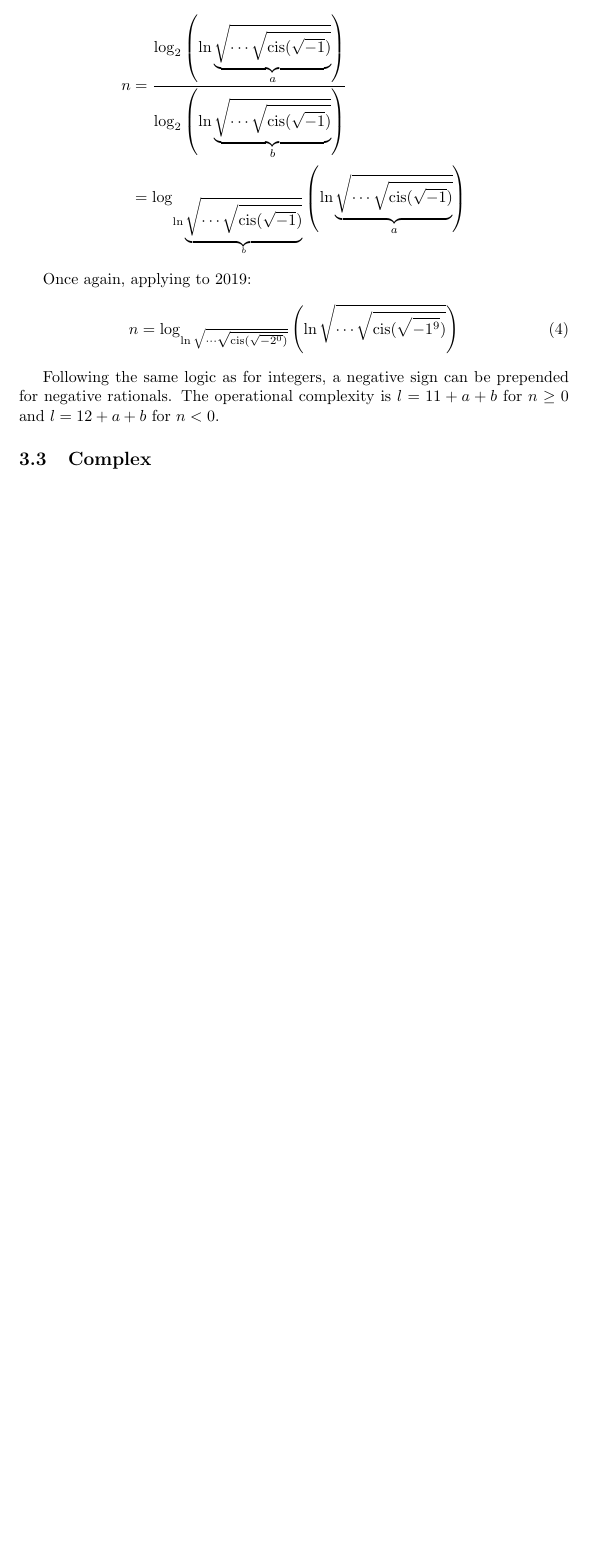
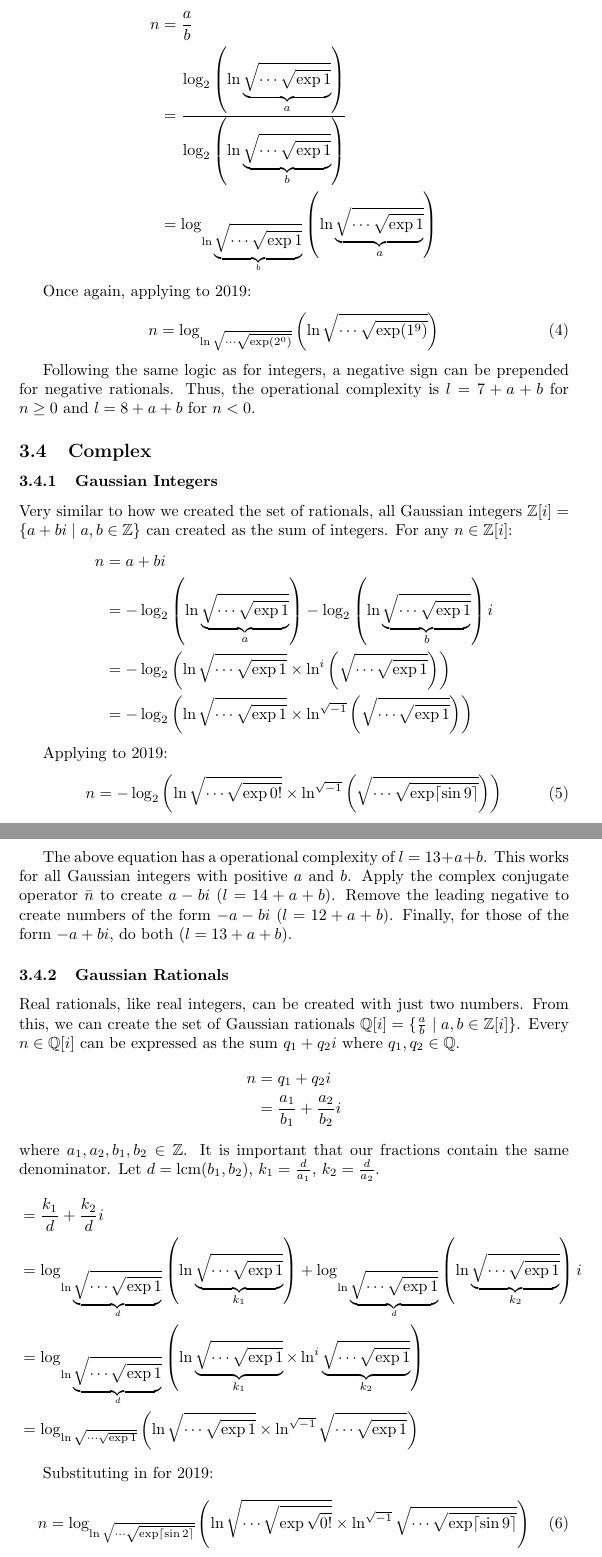
Before and after one commit to RetroCraft/2019-challenge, a LaTeX document (2019.tex, which reads general.tex): part of page 7 of 7 before the commit and two parts of pages 7 and 8 of 8 after it, the two joined at a grey line, cut at the place of the change, the shorter picture padded with empty space. Compiled offline with pdfLaTeX.

Commit message:
complex numbers

```diff
--- a/general.tex
+++ b/general.tex
@@ -48,33 +51,125 @@ The operational complexity for this formula is $l=n+8$ for $n>0$ and $l=n+7$ for
 Since we can represent any integer with two numbers, we can represent any rational number with two sets of two numbers.
 For any $n=\frac{a}{b}$, where $n\in\mathbb{Q}$:
 \begin{align*}
-  n &= \frac{
+  n &= \frac{a}{b} \\
+  &= \frac{
       \log_2\left(
-      \ln \underbrace{\sqrt{\cdots\sqrt{\mathrm{cis}(\sqrt{-1})}}}_{a}
+        \ln \underbrace{\sqrt{\cdots\sqrt{\exp1}}}_{a}
       \right)
     }{
       \log_2\left(
-      \ln \underbrace{\sqrt{\cdots\sqrt{\mathrm{cis}(\sqrt{-1})}}}_{b}
+        \ln \underbrace{\sqrt{\cdots\sqrt{\exp1}}}_{b}
       \right)
     } \\
   &= \log_{
-    \ln \underbrace{\sqrt{\cdots\sqrt{\mathrm{cis}(\sqrt{-1})}}}_{b}
+      \ln \underbrace{\sqrt{\cdots\sqrt{\exp1}}}_{b}
     }
     \left(
-    \ln \underbrace{\sqrt{\cdots\sqrt{\mathrm{cis}(\sqrt{-1})}}}_{a}
+      \ln \underbrace{\sqrt{\cdots\sqrt{\exp1}}}_{a}
     \right)
 \end{align*}
 
 Once again, applying to 2019:
 \begin{equation}
   n = \log_{
-    \ln\sqrt{\cdots\sqrt{\mathrm{cis}(\sqrt{-2^0})}}
+      \ln\sqrt{\cdots\sqrt{\exp(2^0)}}
     }
     \left(
-    \ln\sqrt{\cdots\sqrt{\mathrm{cis}(\sqrt{-1^9})}}
+      \ln\sqrt{\cdots\sqrt{\exp(1^9)}}
     \right)
 \end{equation}
 
-Following the same logic as for integers, a negative sign can be prepended for negative rationals. The operational complexity is $l=11+a+b$ for $n\geq0$ and $l=12+a+b$ for $n<0$.
+Following the same logic as for integers, a negative sign can be prepended for negative rationals.
+Thus, the operational complexity is $l=7+a+b$ for $n\geq0$ and $l=8+a+b$ for $n<0$.
 
 \subsection{Complex}
+\subsubsection{Gaussian Integers}
+Very similar to how we created the set of rationals, all Gaussian integers $\mathbb{Z}[i]=\{a+bi\mid a,b\in\mathbb{Z}\}$ can created as the sum of integers. For any $n\in\mathbb{Z}[i]$:
+\begin{align*}
+  n &= a + bi \\
+  &= -\log_2\left(
+      \ln \underbrace{\sqrt{\cdots\sqrt{\exp1}}}_{a}
+    \right) -
+    \log_2\left(
+      \ln \underbrace{\sqrt{\cdots\sqrt{\exp1}}}_{b}
+    \right)i \\
+  &= -\log_2\left(
+      \ln \sqrt{\cdots\sqrt{\exp1}}
+      \times
+      \ln^i \left(\sqrt{\cdots\sqrt{\exp1}}\right)
+    \right) \\
+  &= -\log_2\left(
+      \ln \sqrt{\cdots\sqrt{\exp1}}
+      \times
+      \ln^{\sqrt{-1}} \left(\sqrt{\cdots\sqrt{\exp1}}\right)
+    \right)
+\end{align*}
+
+Applying to 2019:
+\begin{equation}
+  n = -\log_2\left(
+    \ln \sqrt{\cdots\sqrt{\exp0!}}
+    \times
+    \ln^{\sqrt{-1}} \left(
+      \sqrt{\cdots\sqrt{\exp\ceil{\sin9}}}
+    \right)
+  \right)
+\end{equation}
+
+The above equation has a operational complexity of $l=13+a+b$.
+This works for all Gaussian integers with positive $a$ and $b$.
+Apply the complex conjugate operator $\bar{n}$ to create $a-bi$ ($l=14+a+b$).
+Remove the leading negative to create numbers of the form $-a-bi$ ($l=12+a+b$).
+Finally, for those of the form $-a+bi$, do both ($l=13+a+b$).
+
+\subsubsection{Gaussian Rationals}
+Real rationals, like real integers, can be created with just two numbers.
+From this, we can create the set of Gaussian rationals $\mathbb{Q}[i]=\{\frac{a}{b}\mid a,b\in\mathbb{Z}[i]\}$.
+% TODO: prove this
+Every $n\in\mathbb{Q}[i]$ can be expressed as the sum $q_1+q_2i$ where $q_1,q_2\in\mathbb{Q}$.
+\begin{align*}
+  n &= q_1+q_2i \\
+  &= \frac{a_1}{b_1} + \frac{a_2}{b_2}i
+\end{align*}
+where $a_1, a_2, b_1, b_2\in\mathbb{Z}$.
+It is important that our fractions contain the same denominator.
+Let $d=\textrm{lcm}(b_1, b_2)$, $k_1=\frac{d}{a_1}$, $k_2=\frac{d}{a_2}$.
+\begin{align*}
+  &= \frac{k_1}{d} + \frac{k_2}{d}i \\
+  &= \log_{
+      \ln \underbrace{\sqrt{\cdots\sqrt{\exp1}}}_{d}
+    }
+    \left(
+      \ln \underbrace{\sqrt{\cdots\sqrt{\exp1}}}_{k_1}
+    \right) +
+    \log_{
+      \ln \underbrace{\sqrt{\cdots\sqrt{\exp1}}}_{d}
+    }
+    \left(
+      \ln \underbrace{\sqrt{\cdots\sqrt{\exp1}}}_{k_2}
+    \right)i \\
+  &= \log_{
+      \ln \underbrace{\sqrt{\cdots\sqrt{\exp1}}}_{d}
+    }
+    \left(
+      \ln \underbrace{\sqrt{\cdots\sqrt{\exp1}}}_{k_1}
+      \times
+      \ln^{i} \underbrace{\sqrt{\cdots\sqrt{\exp1}}}_{k_2}
+    \right) \\
+  &= \log_{\ln \sqrt{\cdots\sqrt{\exp1}}}
+    \left(
+      \ln \sqrt{\cdots\sqrt{\exp1}}
+      \times
+      \ln^{\sqrt{-1}} \sqrt{\cdots\sqrt{\exp1}}
+    \right)
+\end{align*}
+
+Substituting in for 2019:
+\begin{equation}
+  n = \log_{\ln \sqrt{\cdots\sqrt{\exp\ceil{\sin2}}}}
+    \left(
+      \ln \sqrt{\cdots\sqrt{\exp\sqrt{0!}}}
+      \times
+      \ln^{\sqrt{-1}} \sqrt{\cdots\sqrt{\exp\ceil{\sin9}}}
+    \right)
+\end{equation}
```
Also changed, not shown: 2019.tex (+1 -1 lines), 2019.pdf, general.tex (28 more changed lines). Lines whose indentation alone changed are shown as unchanged.
